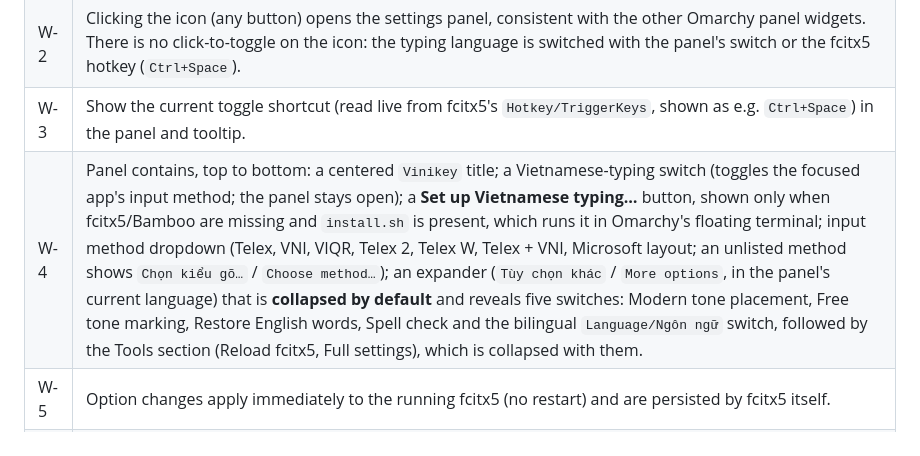
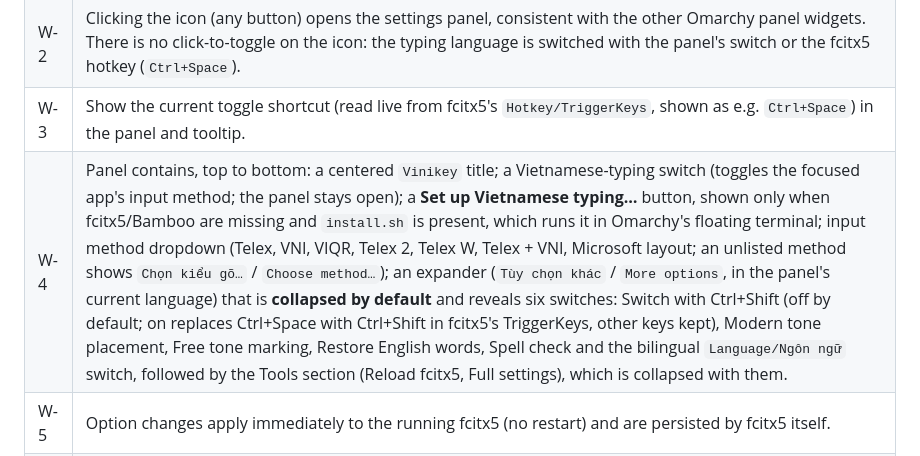
Before and after one commit to rodonguyen/vinikey, a Markdown page: docs/DESIGN.md, the part around the change. GitHub-like rendering.

```diff
--- a/docs/DESIGN.md
+++ b/docs/DESIGN.md
@@ -29,7 +29,7 @@ panel's switches.
 | W-1 | Show `VI` when the active fcitx5 input method is `bamboo`, `EN` otherwise, `--` (dimmed, with an explanatory tooltip) when fcitx5 is not running. |
 | W-2 | Clicking the icon (any button) opens the settings panel, consistent with the other Omarchy panel widgets. There is no click-to-toggle on the icon: the typing language is switched with the panel's switch or the fcitx5 hotkey (`Ctrl+Space`). |
 | W-3 | Show the current toggle shortcut (read live from fcitx5's `Hotkey/TriggerKeys`, shown as e.g. `Ctrl+Space`) in the panel and tooltip. |
-| W-4 | Panel contains, top to bottom: a centered `Vinikey` title; a Vietnamese-typing switch (toggles the focused app's input method; the panel stays open); a **Set up Vietnamese typing…** button, shown only when fcitx5/Bamboo are missing and `install.sh` is present, which runs it in Omarchy's floating terminal; input method dropdown (Telex, VNI, VIQR, Telex 2, Telex W, Telex + VNI, Microsoft layout; an unlisted method shows `Chọn kiểu gõ…` / `Choose method…`); an expander (`Tùy chọn khác` / `More options`, in the panel's current language) that is **collapsed by default** and reveals five switches: Modern tone placement, Free tone marking, Restore English words, Spell check and the bilingual `Language/Ngôn ngữ` switch, followed by the Tools section (Reload fcitx5, Full settings), which is collapsed with them. |
+| W-4 | Panel contains, top to bottom: a centered `Vinikey` title; a Vietnamese-typing switch (toggles the focused app's input method; the panel stays open); a **Set up Vietnamese typing…** button, shown only when fcitx5/Bamboo are missing and `install.sh` is present, which runs it in Omarchy's floating terminal; input method dropdown (Telex, VNI, VIQR, Telex 2, Telex W, Telex + VNI, Microsoft layout; an unlisted method shows `Chọn kiểu gõ…` / `Choose method…`); an expander (`Tùy chọn khác` / `More options`, in the panel's current language) that is **collapsed by default** and reveals six switches: Switch with Ctrl+Shift (off by default; on replaces Ctrl+Space with Ctrl+Shift in fcitx5's TriggerKeys, other keys kept), Modern tone placement, Free tone marking, Restore English words, Spell check and the bilingual `Language/Ngôn ngữ` switch, followed by the Tools section (Reload fcitx5, Full settings), which is collapsed with them. |
 | W-5 | Option changes apply immediately to the running fcitx5 (no restart) and are persisted by fcitx5 itself. |
 | W-6 | Panel text is Vietnamese by default and can be switched to English with the `Language/Ngôn ngữ` toggle. The label is intentionally bilingual and identical in both languages so it can be found from either. The choice persists in the widget's `shell.json` entry (`"language": "vi"|"en"`). |
 | W-7 | The widget must never cause fcitx5 to be started (see gotcha G-1). |
```
Also changed, not shown: README.md (+2 -1 lines), docs/screenshots/en-collapsed.png, docs/screenshots/en-expanded.png, docs/screenshots/vi-expanded.png, 3 other files.
